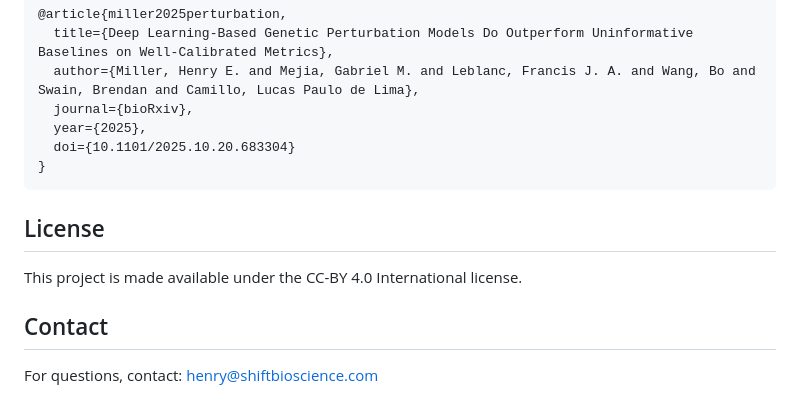
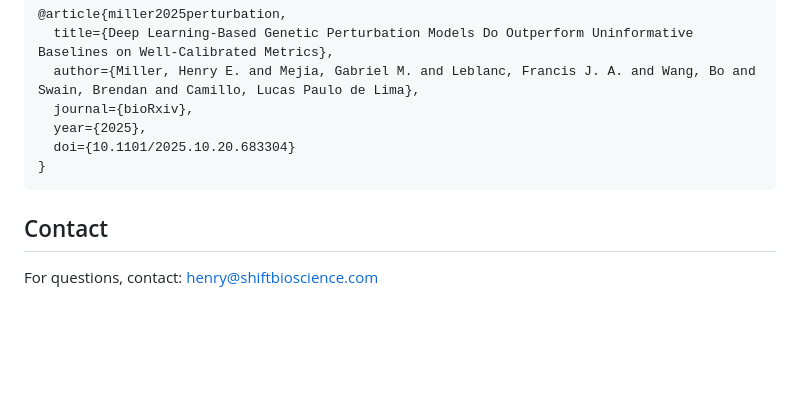
Before and after one commit to shiftbioscience/Perturbation-Models-Outperform-Baselines, a Markdown page: README.md, the part around the change. Drawn GitHub-style; blank space fills up the shorter version.

Commit message:
Fix license info:

````diff
--- a/README.md
+++ b/README.md
@@ -197,10 +197,6 @@ If you use this code or data, please cite:
 }
 ```
 
-## License
-
-This project is made available under the CC-BY 4.0 International license.
-
 ## Contact
 
 For questions, contact: henry@shiftbioscience.com
````
